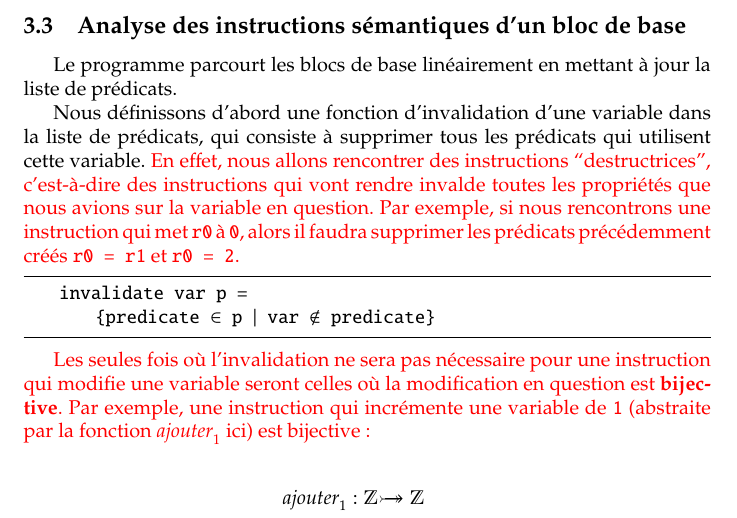
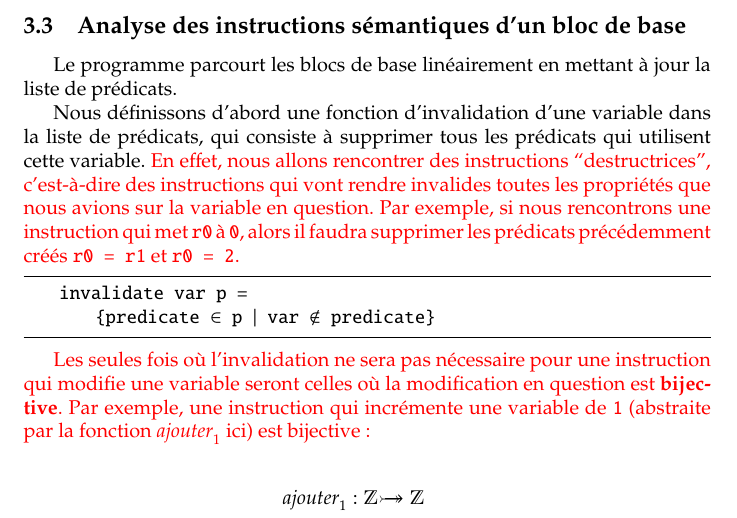
Before and after one commit to Dune-jr/pathfinder, a LaTeX document (report/report.tex): part of page 15 of 26, cut so that both start at the same text. Compiled offline with pdfLaTeX.

Commit message:
Quelques petits trucs à fixer.

```diff
--- a/report/report.tex
+++ b/report/report.tex
@@ -442,7 +444,7 @@ pire-cas}\\[0.4cm] \HRule \\[1cm]
   \subsection{Analyse des instructions sémantiques d'un bloc de base}
   Le programme parcourt les blocs de base linéairement en mettant à jour la liste de prédicats.
 
-  Nous définissons d'abord une fonction d'invalidation d'une variable dans la liste de prédicats, qui consiste à supprimer tous les prédicats qui utilisent cette variable. \ccc{En effet, nous allons rencontrer des instructions ``destructrices'', c'est-à-dire des instructions qui vont rendre invalde toutes les propriétés que nous avions sur la variable en question. Par exemple, si nous rencontrons une instruction qui met \texttt{r0} à \texttt{0}, alors il faudra supprimer les prédicats précédemment créés \texttt{r0 = r1} et \texttt{r0 = 2}.}
+  Nous définissons d'abord une fonction d'invalidation d'une variable dans la liste de prédicats, qui consiste à supprimer tous les prédicats qui utilisent cette variable. \ccc{En effet, nous allons rencontrer des instructions ``destructrices'', c'est-à-dire des instructions qui vont rendre invalides toutes les propriétés que nous avions sur la variable en question. Par exemple, si nous rencontrons une instruction qui met \texttt{r0} à \texttt{0}, alors il faudra supprimer les prédicats précédemment créés \texttt{r0 = r1} et \texttt{r0 = 2}.}
 
   \begin{lstlisting}[mathescape]
     invalidate var p =
```
Also changed, not shown: report/report.pdf, report/report.tex (13 more changed lines).
